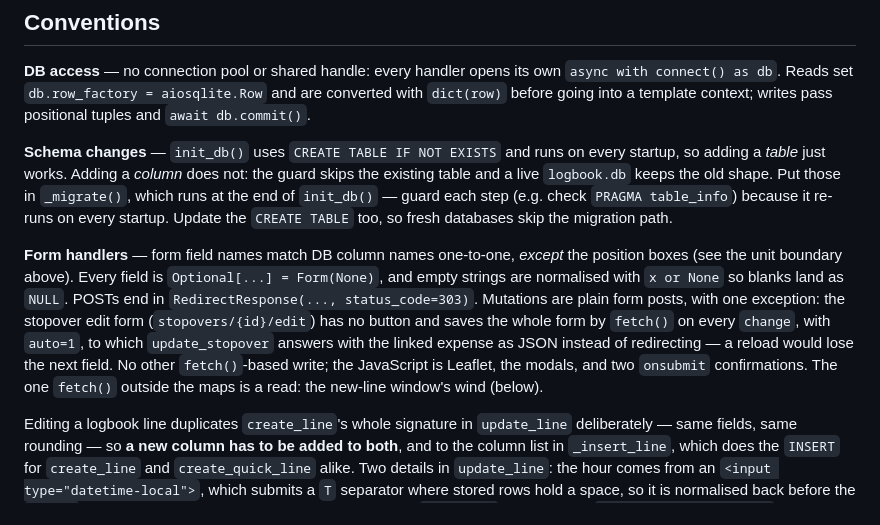
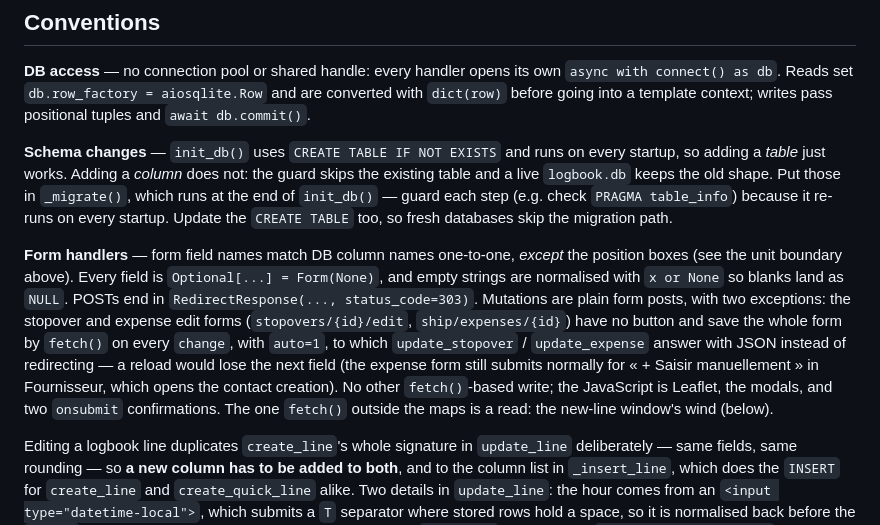
Before and after one commit to philipp0x90/NautiBook, a Markdown page: CLAUDE.md, the part around the change. Rendered like a GitHub page.

Commit message:
docs: CLAUDE.md — expense form autosave
Co-Authored-By: Claude Opus 5.5 <noreply@anthropic.com>

```diff
--- a/CLAUDE.md
+++ b/CLAUDE.md
@@ -138,7 +138,7 @@ The route page and the cruise page each end with a « Récapitulatif » table
 
 **Schema changes** — `init_db()` uses `CREATE TABLE IF NOT EXISTS` and runs on every startup, so adding a *table* just works. Adding a *column* does not: the guard skips the existing table and a live `logbook.db` keeps the old shape. Put those in `_migrate()`, which runs at the end of `init_db()` — guard each step (e.g. check `PRAGMA table_info`) because it re-runs on every startup. Update the `CREATE TABLE` too, so fresh databases skip the migration path.
 
-**Form handlers** — form field names match DB column names one-to-one, *except* the position boxes (see the unit boundary above). Every field is `Optional[...] = Form(None)`, and empty strings are normalised with `x or None` so blanks land as `NULL`. POSTs end in `RedirectResponse(..., status_code=303)`. Mutations are plain form posts, with one exception: the stopover edit form (`stopovers/{id}/edit`) has no button and saves the whole form by `fetch()` on every `change`, with `auto=1`, to which `update_stopover` answers with the linked expense as JSON instead of redirecting — a reload would lose the next field. No other `fetch()`-based write; the JavaScript is Leaflet, the modals, and two `onsubmit` confirmations. The one `fetch()` outside the maps is a read: the new-line window's wind (below).
+**Form handlers** — form field names match DB column names one-to-one, *except* the position boxes (see the unit boundary above). Every field is `Optional[...] = Form(None)`, and empty strings are normalised with `x or None` so blanks land as `NULL`. POSTs end in `RedirectResponse(..., status_code=303)`. Mutations are plain form posts, with two exceptions: the stopover and expense edit forms (`stopovers/{id}/edit`, `ship/expenses/{id}`) have no button and save the whole form by `fetch()` on every `change`, with `auto=1`, to which `update_stopover` / `update_expense` answer with JSON instead of redirecting — a reload would lose the next field (the expense form still submits normally for « + Saisir manuellement » in Fournisseur, which opens the contact creation). No other `fetch()`-based write; the JavaScript is Leaflet, the modals, and two `onsubmit` confirmations. The one `fetch()` outside the maps is a read: the new-line window's wind (below).
 
 Editing a logbook line duplicates `create_line`'s whole signature in `update_line` deliberately — same fields, same rounding — so **a new column has to be added to both**, and to the column list in `_insert_line`, which does the `INSERT` for `create_line` and `create_quick_line` alike. Two details in `update_line`: the hour comes from an `<input type="datetime-local">`, which submits a `T` separator where stored rows hold a space, so it is normalised back before the `UPDATE` rather than leaving two shapes in the column; and `timestamp` goes through `COALESCE(?, timestamp)` so an emptied box cannot null out the one field the log table sorts on.
 
```
